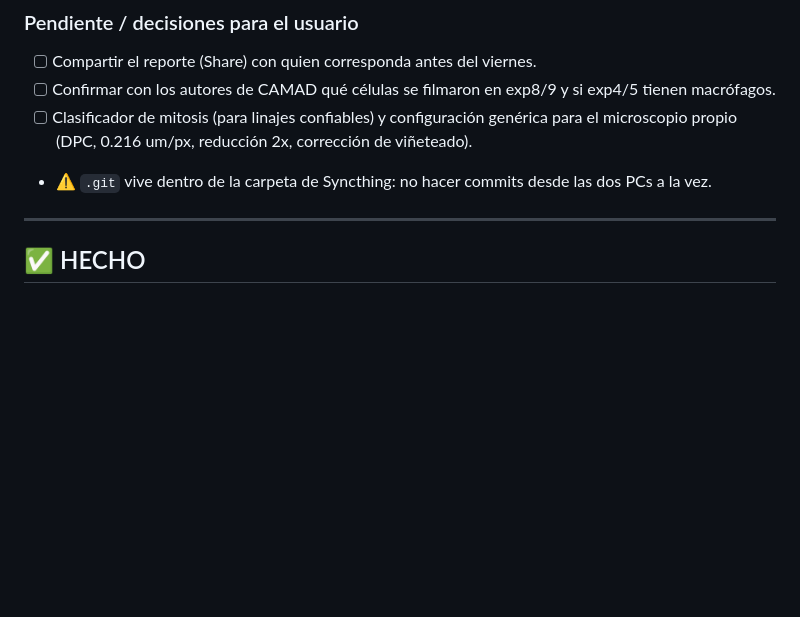
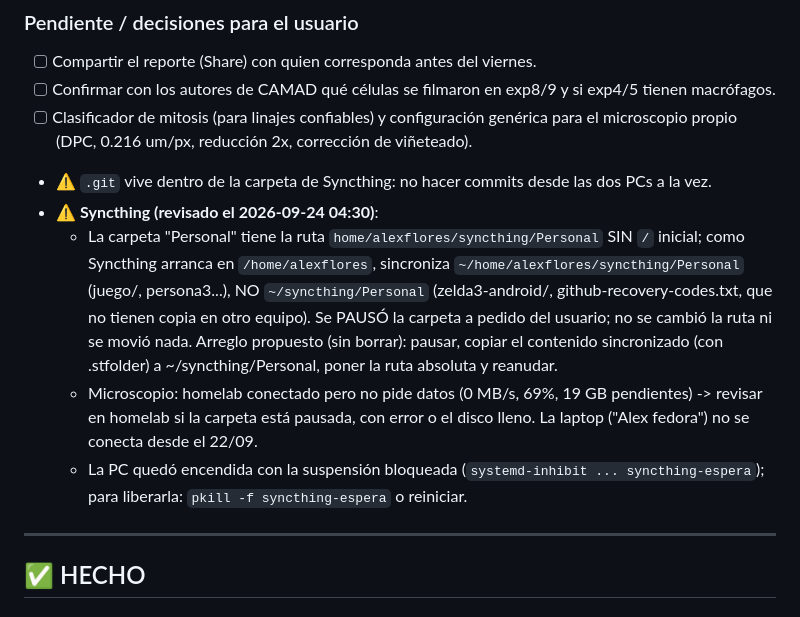
Before and after one commit to AFMMenchacalab/pipeline-migracion-celular, a Markdown page: ESTADO.md, the part around the change. Drawn GitHub-style; blank space fills up the shorter version.

Commit message:
ESTADO: diagnóstico de Syncthing (ruta de Personal, homelab sin descargar)

```diff
--- a/ESTADO.md
+++ b/ESTADO.md
@@ -55,6 +55,17 @@ https://github.com/AFMMenchacalab/pipeline-migracion-celular/releases/tag/report
 - [ ] Clasificador de mitosis (para linajes confiables) y configuración genérica para el microscopio propio
   (DPC, 0.216 um/px, reducción 2x, corrección de viñeteado).
 - ⚠️ `.git` vive dentro de la carpeta de Syncthing: no hacer commits desde las dos PCs a la vez.
+- ⚠️ **Syncthing (revisado el 2026-09-24 04:30)**:
+  - La carpeta "Personal" tiene la ruta `home/alexflores/syncthing/Personal` SIN `/` inicial; como Syncthing
+    arranca en `/home/alexflores`, sincroniza `~/home/alexflores/syncthing/Personal` (juego/, persona3...),
+    NO `~/syncthing/Personal` (zelda3-android/, github-recovery-codes.txt, que no tienen copia en otro equipo).
+    Se PAUSÓ la carpeta a pedido del usuario; no se cambió la ruta ni se movió nada. Arreglo propuesto
+    (sin borrar): pausar, copiar el contenido sincronizado (con .stfolder) a ~/syncthing/Personal, poner la
+    ruta absoluta y reanudar.
+  - Microscopio: homelab conectado pero no pide datos (0 MB/s, 69%, 19 GB pendientes) -> revisar en homelab
+    si la carpeta está pausada, con error o el disco lleno. La laptop ("Alex fedora") no se conecta desde el 22/09.
+  - La PC quedó encendida con la suspensión bloqueada (`systemd-inhibit ... syncthing-espera`); para liberarla:
+    `pkill -f syncthing-espera` o reiniciar.
 
 ---
 
```
